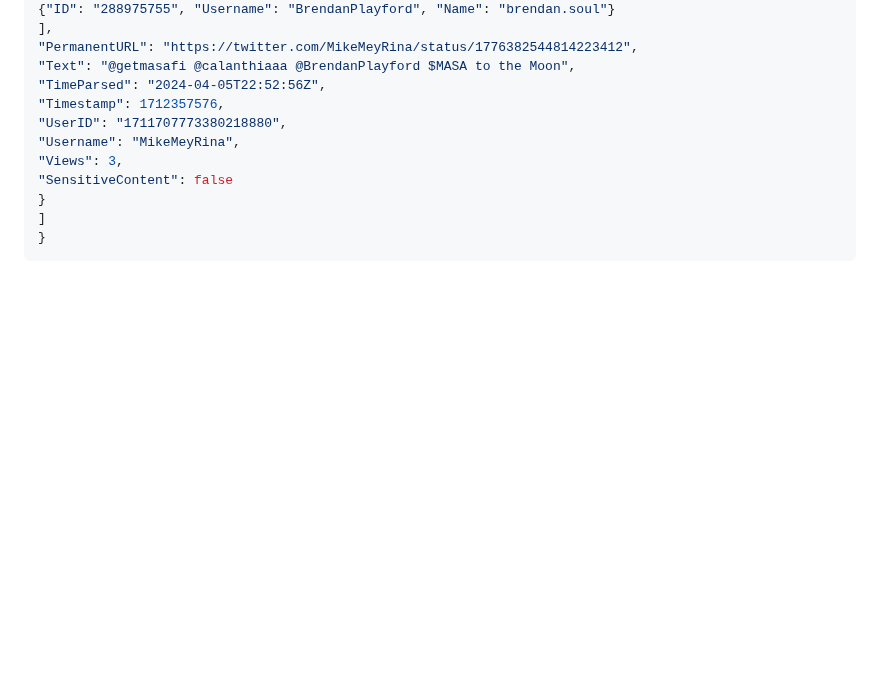
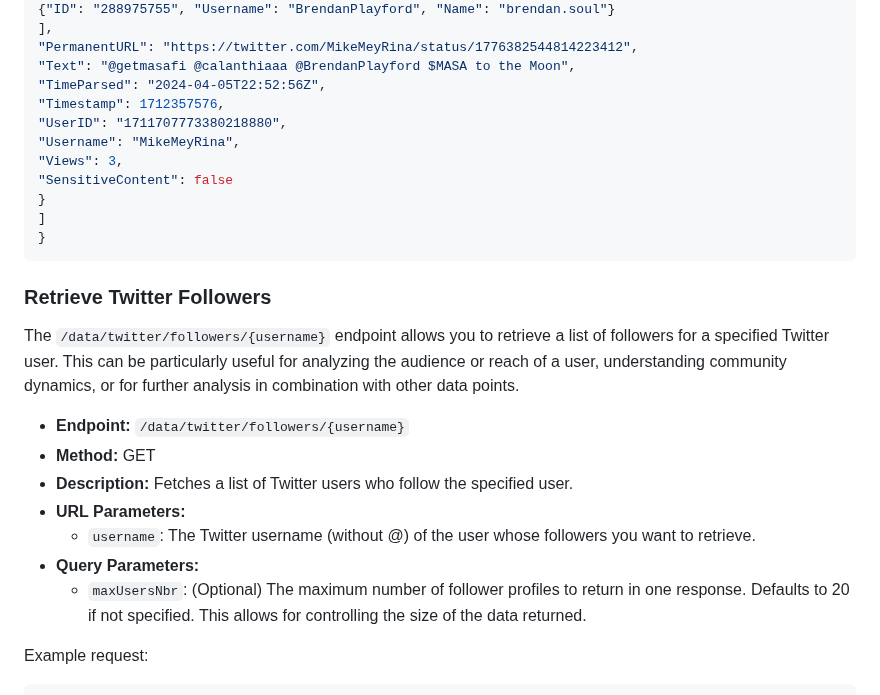
Before and after one commit to masa-finance/masa-oracle, a Markdown page: docs/ai-oracle-node/twitter-data.md, the part around one of its changes. Rendered like a GitHub page; blank space fills up the shorter version.

````diff
--- a/docs/ai-oracle-node/twitter-data.md
+++ b/docs/ai-oracle-node/twitter-data.md
@@ -83,3 +83,17 @@ Example response:
 }
 ```
 
+### Retrieve Twitter Followers
+
+The `/data/twitter/followers/{username}` endpoint allows you to retrieve a list of followers for a specified Twitter user. This can be particularly useful for analyzing the audience or reach of a user, understanding community dynamics, or for further analysis in combination with other data points.
+
+- **Endpoint:** `/data/twitter/followers/{username}`
+- **Method:** GET
+- **Description:** Fetches a list of Twitter users who follow the specified user.
+- **URL Parameters:**
+  - `username`: The Twitter username (without @) of the user whose followers you want to retrieve.
+- **Query Parameters:**
+  - `maxUsersNbr`: (Optional) The maximum number of follower profiles to return in one response. Defaults to 20 if not specified. This allows for controlling the size of the data returned.
+
+Example request:
+
````
Also changed, not shown: other parts of docs/ai-oracle-node/twitter-data.md (+111 -0 lines).
